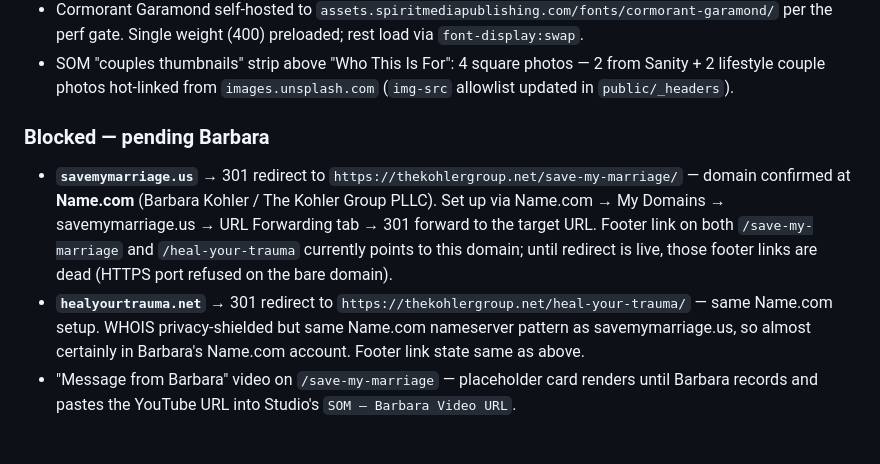
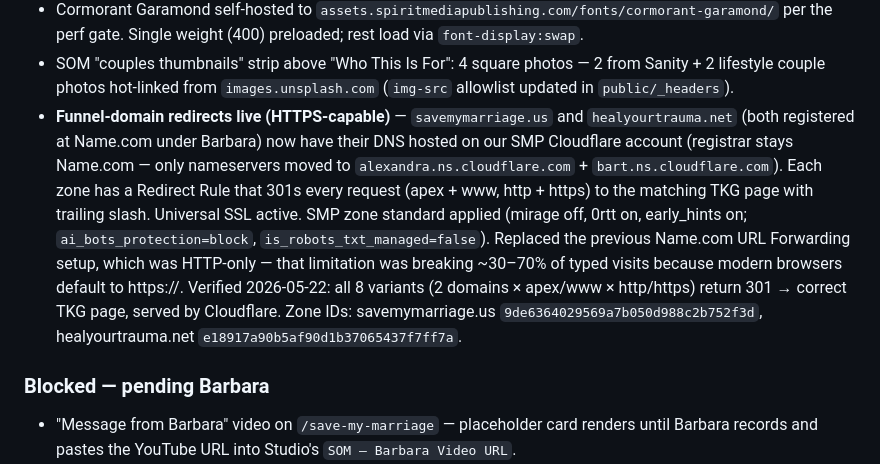
Before and after one commit to Spirit-Media-US/the-kohler-group, a Markdown page: CLAUDE.md, the part around the change. GitHub-like rendering; blank space fills up the shorter version.

Commit message:
docs(CLAUDE.md): mark funnel-domain redirects live with HTTPS
savemymarriage.us + healyourtrauma.net now have DNS hosted on our SMP
Cloudflare account (registrar stays Name.com under Barbara). 301
redirects fire for apex + www, http + https. Replaces the previous
Name.com URL Forwarding setup, which was HTTP-only.

Verified all 8 variants 2026-05-22.

```diff
--- a/CLAUDE.md
+++ b/CLAUDE.md
@@ -52,20 +52,23 @@ This site: The Kohler Group | Repo: github.com/Spirit-Media-US/the-kohler-group
 - SOM "couples thumbnails" strip above "Who This Is For": 4 square photos —
   2 from Sanity + 2 lifestyle couple photos hot-linked from
   `images.unsplash.com` (`img-src` allowlist updated in `public/_headers`).
+- **Funnel-domain redirects live (HTTPS-capable)** — `savemymarriage.us` and
+  `healyourtrauma.net` (both registered at Name.com under Barbara) now have
+  their DNS hosted on our SMP Cloudflare account (registrar stays Name.com
+  — only nameservers moved to `alexandra.ns.cloudflare.com` +
+  `bart.ns.cloudflare.com`). Each zone has a Redirect Rule that 301s
+  every request (apex + www, http + https) to the matching TKG page with
+  trailing slash. Universal SSL active. SMP zone standard applied
+  (mirage off, 0rtt on, early_hints on; `ai_bots_protection=block`,
+  `is_robots_txt_managed=false`). Replaced the previous Name.com URL
+  Forwarding setup, which was HTTP-only — that limitation was breaking
+  ~30–70% of typed visits because modern browsers default to https://.
+  Verified 2026-05-22: all 8 variants (2 domains × apex/www × http/https)
+  return 301 → correct TKG page, served by Cloudflare. Zone IDs:
+  savemymarriage.us `9de6364029569a7b050d988c2b752f3d`,
+  healyourtrauma.net `e18917a90b5af90d1b37065437f7ff7a`.
 
 ### Blocked — pending Barbara
-- **`savemymarriage.us`** → 301 redirect to
-  `https://thekohlergroup.net/save-my-marriage/` — domain confirmed at
-  **Name.com** (Barbara Kohler / The Kohler Group PLLC). Set up via Name.com
-  → My Domains → savemymarriage.us → URL Forwarding tab → 301 forward to
-  the target URL. Footer link on both `/save-my-marriage` and
-  `/heal-your-trauma` currently points to this domain; until redirect is
-  live, those footer links are dead (HTTPS port refused on the bare domain).
-- **`healyourtrauma.net`** → 301 redirect to
-  `https://thekohlergroup.net/heal-your-trauma/` — same Name.com setup.
-  WHOIS privacy-shielded but same Name.com nameserver pattern as
-  savemymarriage.us, so almost certainly in Barbara's Name.com account.
-  Footer link state same as above.
 - "Message from Barbara" video on `/save-my-marriage` — placeholder card
   renders until Barbara records and pastes the YouTube URL into Studio's
   `SOM — Barbara Video URL`.
```
